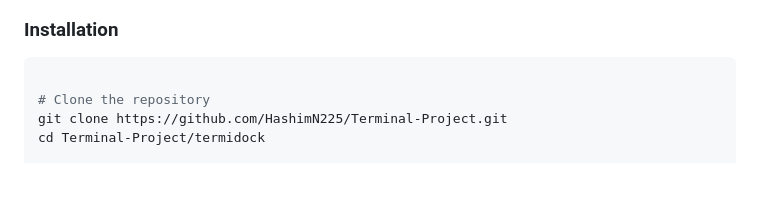
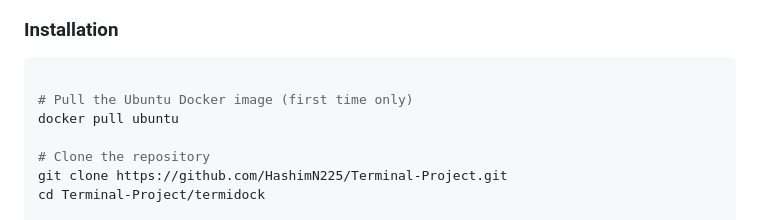
Before and after one commit to HashimN225/Terminal-Project, a Markdown page: README.md, the part around the change. GitHub-like rendering; blank space fills up the shorter version.

````diff
--- a/README.md
+++ b/README.md
@@ -85,6 +85,9 @@ Ubuntu Docker Container
 
 ```bash
 
+# Pull the Ubuntu Docker image (first time only)
+docker pull ubuntu
+
 # Clone the repository
 git clone https://github.com/HashimN225/Terminal-Project.git
 cd Terminal-Project/termidock
````
